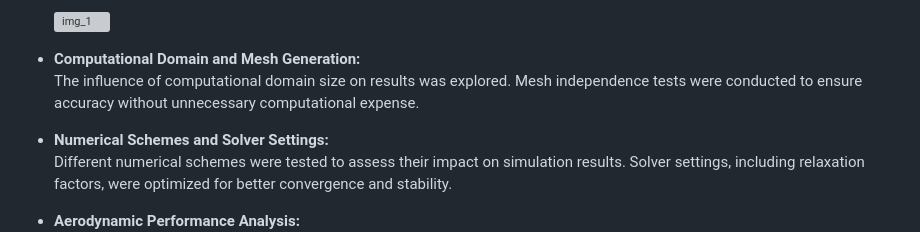
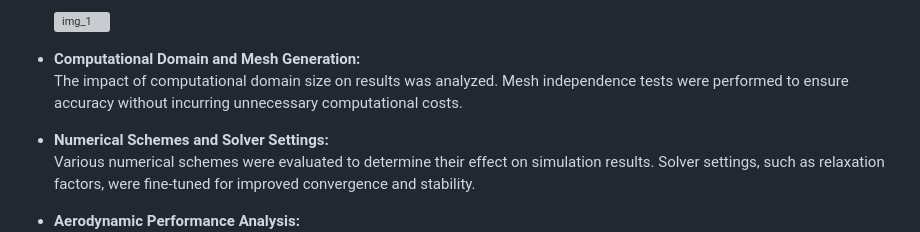
Before and after one commit to Selim-SHERIF/Portfolio, a Markdown page: CFD_and_Aerodynamics/Flow_Simulation_2D__Cylinder_and_NACA_Airfoil_Analysis/README.md, the part around one of its changes. GitHub-like rendering; grey boxes are pictures that could not be loaded.

```diff
--- a/CFD_and_Aerodynamics/Flow_Simulation_2D__Cylinder_and_NACA_Airfoil_Analysis/README.md
+++ b/CFD_and_Aerodynamics/Flow_Simulation_2D__Cylinder_and_NACA_Airfoil_Analysis/README.md
@@ -33,8 +33,9 @@ This lab introduced OpenFOAM and focused on steady-state airflow around a 2D NAC
 
 
 - **Computational Domain and Mesh Generation:**
-  The influence of computational domain size on results was explored. Mesh independence tests were conducted to ensure accuracy without unnecessary computational expense.
+  The impact of computational domain size on results was analyzed. Mesh independence tests were performed to ensure accuracy without incurring unnecessary computational costs.
+
 - **Numerical Schemes and Solver Settings:**
-  Different numerical schemes were tested to assess their impact on simulation results. Solver settings, including relaxation factors, were optimized for better convergence and stability.
+  Various numerical schemes were evaluated to determine their effect on simulation results. Solver settings, such as relaxation factors, were fine-tuned for improved convergence and stability.
 
 - **Aerodynamic Performance Analysis:**
```
Also changed, not shown: other parts of CFD_and_Aerodynamics/Flow_Simulation_2D__Cylinder_and_NACA_Airfoil_Analysis/README.md (+6 -3 lines).
